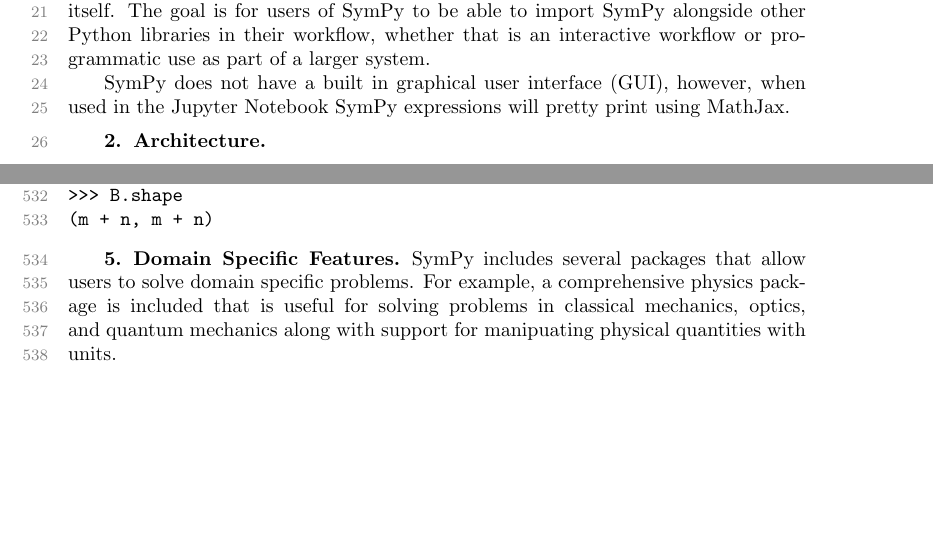
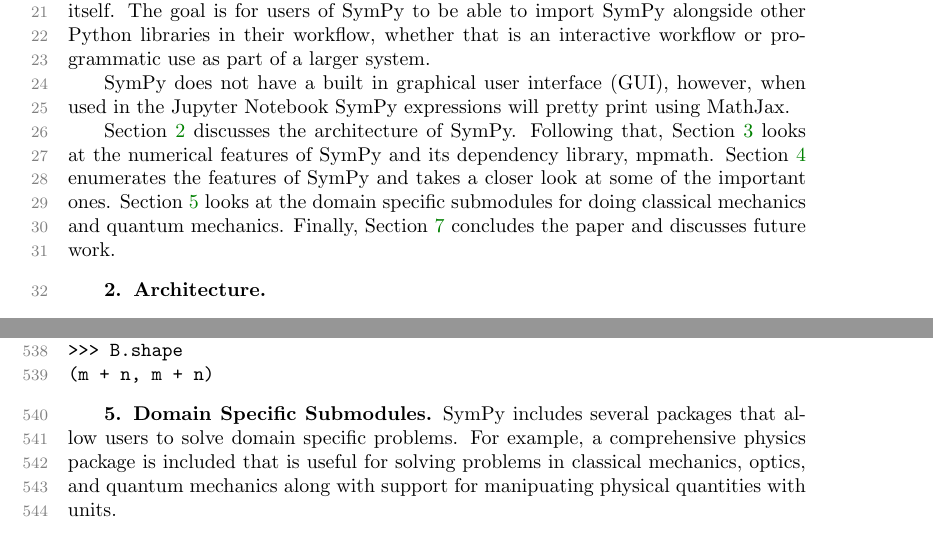
Before and after one commit to scolobb/sympy-paper, a LaTeX paper (paper.tex, which reads introduction.tex): two parts of pages 1 and 14 of 26, joined at a grey line, cut so that both start at the same text, the shorter picture padded with empty space. Compiled offline with pdfLaTeX; a LaTeX package or settings file that is missing is left out.

Commit message:
Add a conclusion to the introduction

```diff
--- a/introduction.tex
+++ b/introduction.tex
@@ -37,3 +37,11 @@
 % citation
 SymPy expressions will pretty print using MathJax.
 % citation
+
+Section~\ref{sec:architecture} discusses the architecture of SymPy. Following
+that, Section~\ref{sec:numerics} looks at the numerical features of SymPy and
+its dependency library, mpmath. Section~\ref{sec:features} enumerates the
+features of SymPy and takes a closer look at some of the important ones.
+Section~\ref{sec:domain_specific} looks at the domain specific submodules for
+doing classical mechanics and quantum mechanics. Finally,
+Section~\ref{sec:conclusion} concludes the paper and discusses future work.
--- a/paper.tex
+++ b/paper.tex
@@ -74,7 +77,8 @@
 
 \input{features}
 
-\section{Domain Specific Features}
+\section{Domain Specific Submodules}
+\label{sec:domain_specific}
 
 \input{domain_specific}
 
```
Also changed, not shown: paper.tex (4 more changed lines).
